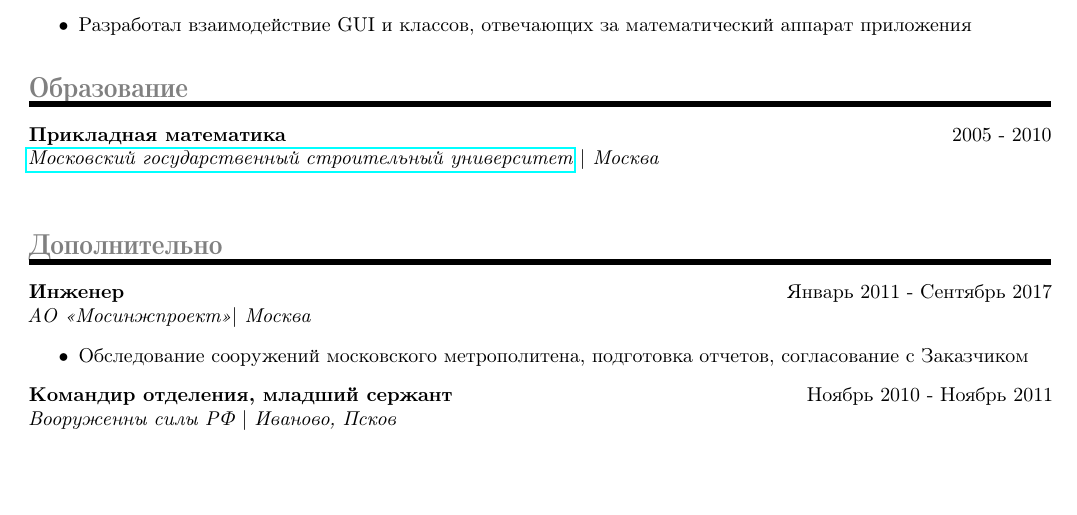
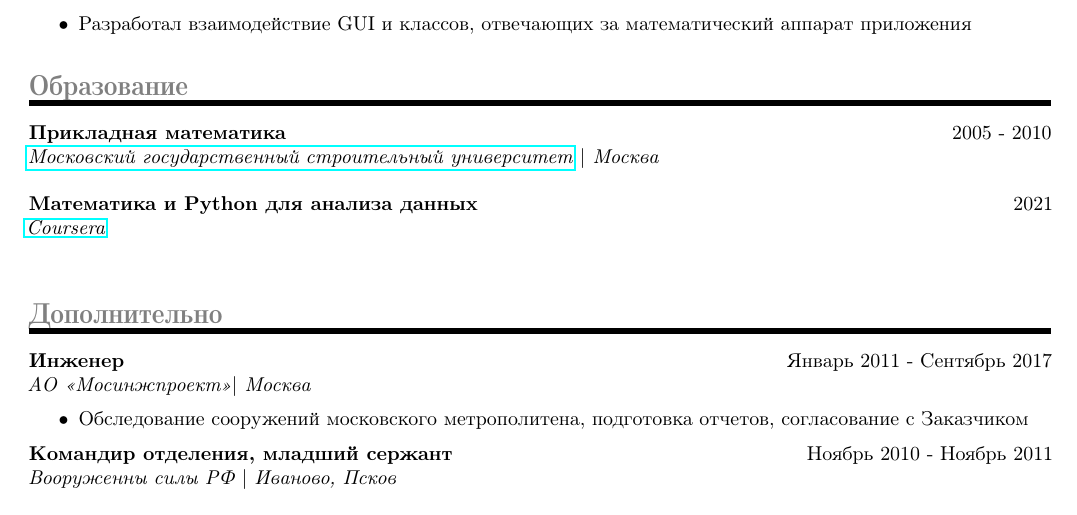
Before and after one commit to dkorolev13/CV_tmp, a LaTeX CV (latex_resume_template-master/Dmitry Korolev.tex): part of the page, cut so that both start at the same text, the shorter picture padded with empty space. Compiled offline with pdfLaTeX.

Commit message:
add Coursera сertificate

```diff
--- a/latex_resume_template-master/Dmitry Korolev.tex
+++ b/latex_resume_template-master/Dmitry Korolev.tex
@@ -145,6 +145,13 @@
 {Московский государственный строительный университет} $\vert$ Москва}
 {}
 
+\ExperienceEntry
+{Математика и Python для анализа данных}
+{2021}
+{\href{https://www.coursera.org/account/accomplishments/certificate/DJ3RWF94PYUT}
+{Coursera} }
+{}
+
 %\NewPart{Курсы }{}
 %{
 %\begin{itemize}
```
Also changed, not shown: latex_resume_template-master/Dmitry Korolev.pdf, 1 other file.
